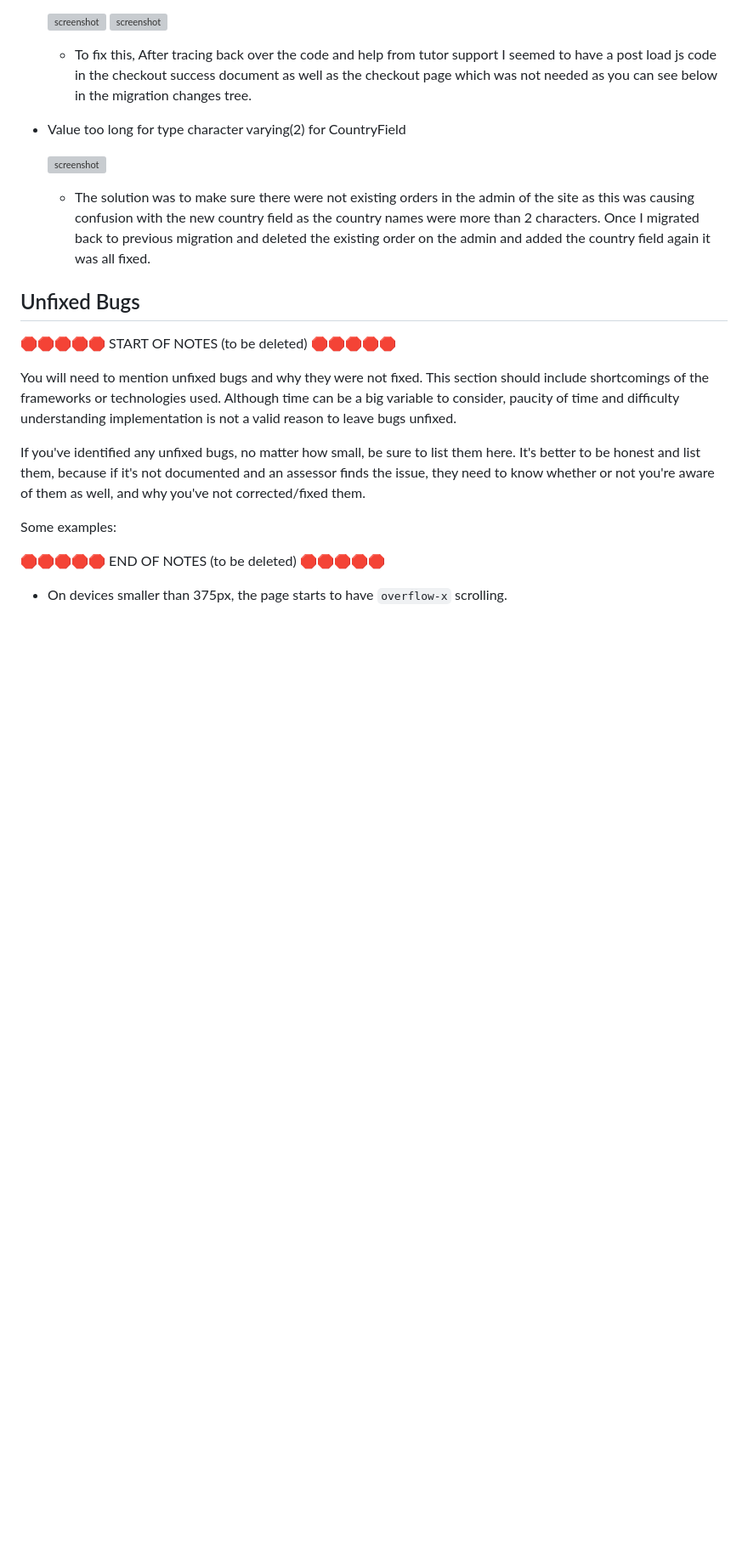
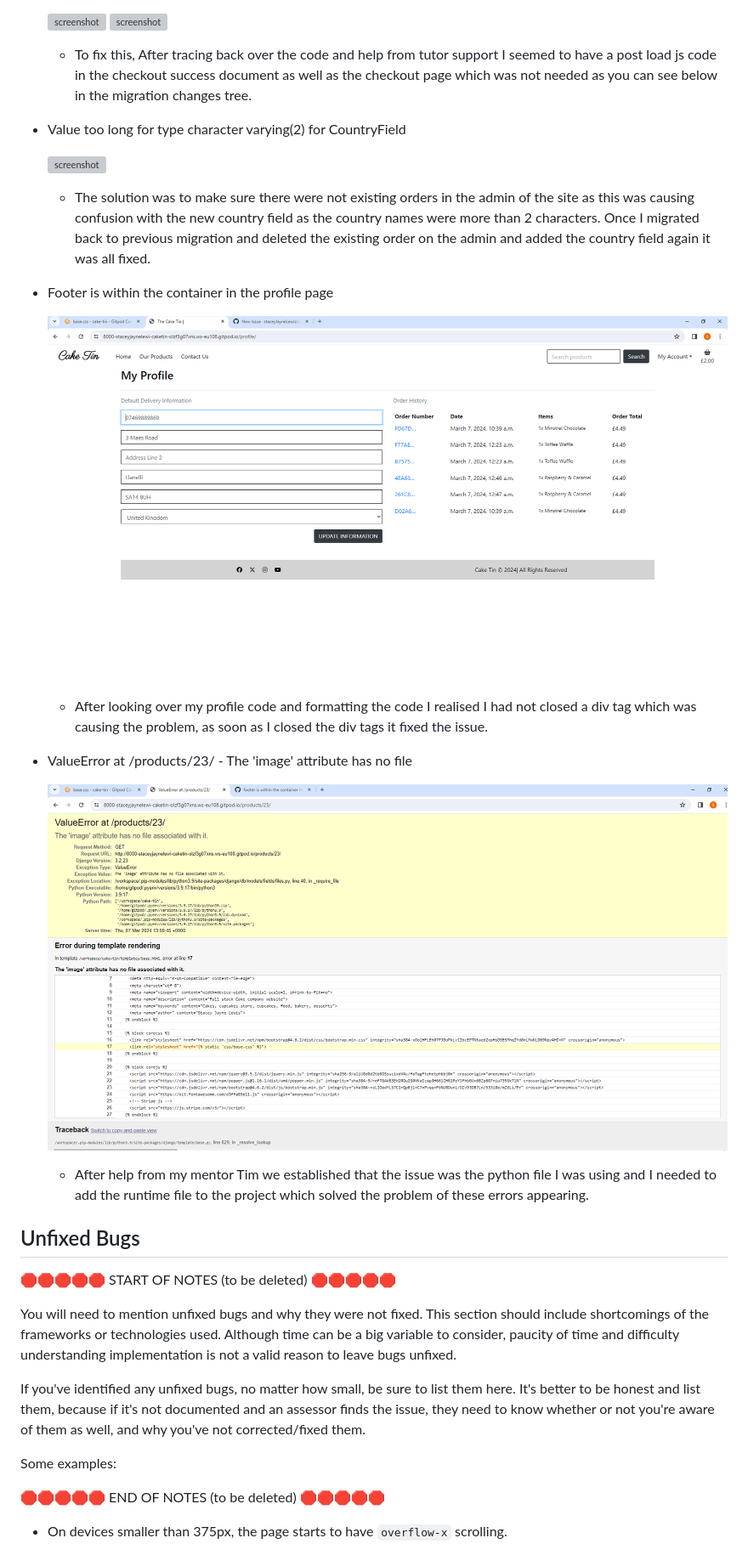
Before and after one commit to staceyJayneLewis/cake-tin, a Markdown page: TESTING.md, the part around the change. Shown: that part at 85% size. Rendered like a GitHub page; pictures changed too: documentation/bug21.png (added), documentation/bug22.png (added); blank space fills up the shorter version; grey boxes are pictures that could not be loaded.

Commit message:
Docs: Finish adding bugs to the TESTING.md

```diff
--- a/TESTING.md
+++ b/TESTING.md
@@ -433,6 +433,17 @@ from the respective feature.
 
     - The solution was to make sure there were not existing orders in the admin of the site as this was causing confusion with the new country field as the country names were more than 2 characters. Once I migrated back to previous migration and deleted the existing order on the admin and added the country field again it was all fixed.
 
+- Footer is within the container in the profile page
+
+    ![screenshot](documentation/bug21.png)
+
+    - After looking over my profile code and formatting the code I realised I had not closed a div tag which was causing the problem, as soon as I closed the div tags it fixed the issue.
+
+- ValueError at /products/23/ - The 'image' attribute has no file
+
+    ![screenshot](documentation/bug22.png)
+
+    - After help from my mentor Tim we established that the issue was the python file I was using and I needed to add the runtime file to the project which solved the problem of these errors appearing.
 
 ## Unfixed Bugs
 
```
